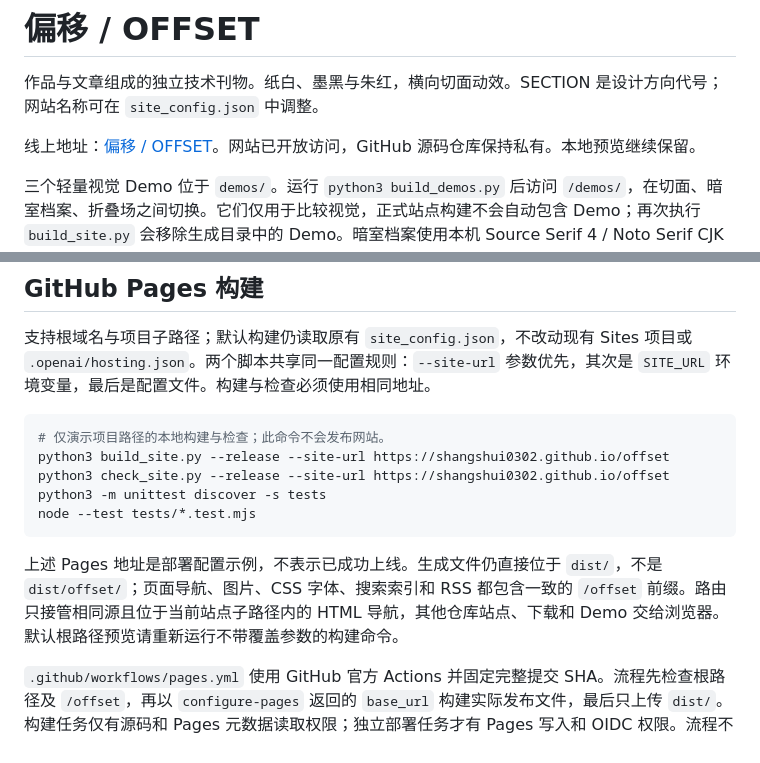
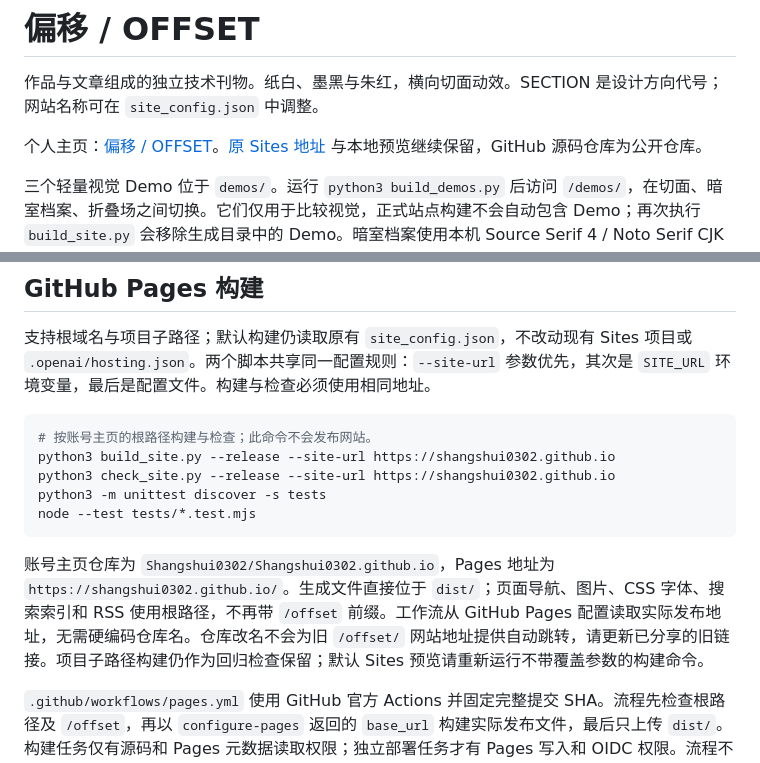
Before and after one commit to Shangshui0302/Shangshui0302.github.io, a Markdown page: README.md, 2 parts joined by grey strips. Rendered like a GitHub page.

Commit message:
docs: use account homepage URL after repository rename

````diff
--- a/README.md
+++ b/README.md
@@ -2,7 +2,7 @@
 
 作品与文章组成的独立技术刊物。纸白、墨黑与朱红，横向切面动效。SECTION 是设计方向代号；网站名称可在 `site_config.json` 中调整。
 
-线上地址：[偏移 / OFFSET](https://offset-digital-garden.shimmeringobsidian.chatgpt.site)。网站已开放访问，GitHub 源码仓库保持私有。本地预览继续保留。
+个人主页：[偏移 / OFFSET](https://shangshui0302.github.io/)。[原 Sites 地址](https://offset-digital-garden.shimmeringobsidian.chatgpt.site) 与本地预览继续保留，GitHub 源码仓库为公开仓库。
 
 三个轻量视觉 Demo 位于 `demos/`。运行 `python3 build_demos.py` 后访问 `/demos/`，在切面、暗室档案、折叠场之间切换。它们仅用于比较视觉，正式站点构建不会自动包含 Demo；再次执行 `build_site.py` 会移除生成目录中的 Demo。暗室档案使用本机 Source Serif 4 / Noto Serif CJK SC 回退字体，不额外分发字体文件。
 
@@ -100,14 +100,14 @@ Node 检查需要先完成本地构建，验证实际搜索页面能进入缓存
 支持根域名与项目子路径；默认构建仍读取原有 `site_config.json`，不改动现有 Sites 项目或 `.openai/hosting.json`。两个脚本共享同一配置规则：`--site-url` 参数优先，其次是 `SITE_URL` 环境变量，最后是配置文件。构建与检查必须使用相同地址。
 
 ```sh
-# 仅演示项目路径的本地构建与检查；此命令不会发布网站。
-python3 build_site.py --release --site-url https://shangshui0302.github.io/offset
-python3 check_site.py --release --site-url https://shangshui0302.github.io/offset
+# 按账号主页的根路径构建与检查；此命令不会发布网站。
+python3 build_site.py --release --site-url https://shangshui0302.github.io
+python3 check_site.py --release --site-url https://shangshui0302.github.io
 python3 -m unittest discover -s tests
 node --test tests/*.test.mjs
 ```
 
-上述 Pages 地址是部署配置示例，不表示已成功上线。生成文件仍直接位于 `dist/`，不是 `dist/offset/`；页面导航、图片、CSS 字体、搜索索引和 RSS 都包含一致的 `/offset` 前缀。路由只接管相同源且位于当前站点子路径内的 HTML 导航，其他仓库站点、下载和 Demo 交给浏览器。默认根路径预览请重新运行不带覆盖参数的构建命令。
+账号主页仓库为 `Shangshui0302/Shangshui0302.github.io`，Pages 地址为 `https://shangshui0302.github.io/`。生成文件直接位于 `dist/`；页面导航、图片、CSS 字体、搜索索引和 RSS 使用根路径，不再带 `/offset` 前缀。工作流从 GitHub Pages 配置读取实际发布地址，无需硬编码仓库名。仓库改名不会为旧 `/offset/` 网站地址提供自动跳转，请更新已分享的旧链接。项目子路径构建仍作为回归检查保留；默认 Sites 预览请重新运行不带覆盖参数的构建命令。
 
 `.github/workflows/pages.yml` 使用 GitHub 官方 Actions 并固定完整提交 SHA。流程先检查根路径及 `/offset`，再以 `configure-pages` 返回的 `base_url` 构建实际发布文件，最后只上传 `dist/`。构建任务仅有源码和 Pages 元数据读取权限；独立部署任务才有 Pages 写入和 OIDC 权限。流程不创建密钥、不保存检出凭据、不自动开启 Pages，也不改变仓库可见性。运行环境使用 GitHub 托管 Ubuntu 的 Python 3 与 Node.js，无额外运行依赖。
 
````
